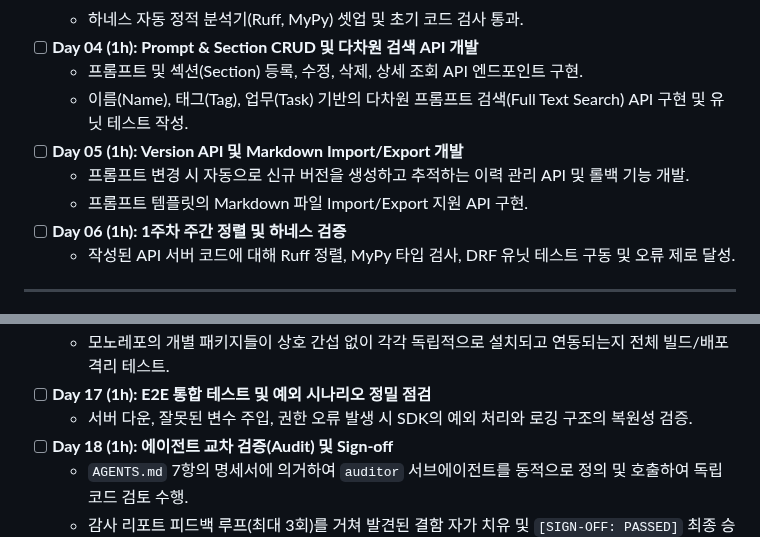
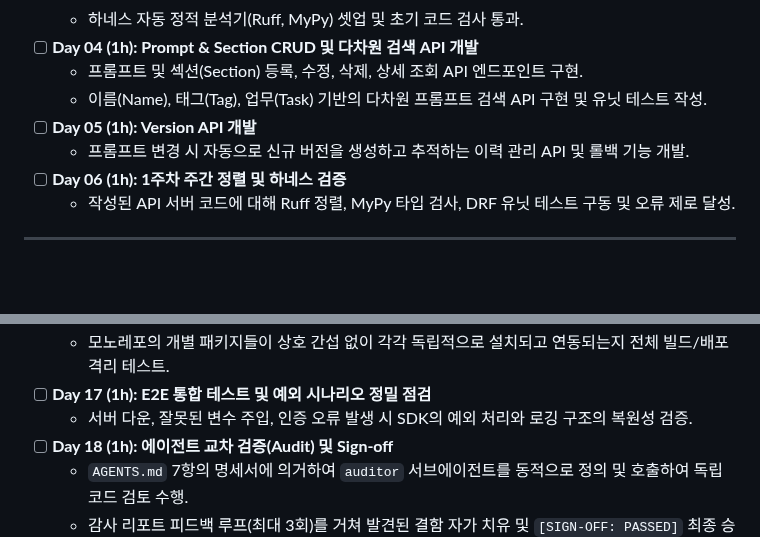
Before and after one commit to beyondVS/promptkit, a Markdown page: docs/project_plan.md, 2 parts joined by grey strips. GitHub-like rendering; blank space fills up the shorter version.

```diff
--- a/docs/project_plan.md
+++ b/docs/project_plan.md
@@ -28,10 +28,9 @@
     *   하네스 자동 정적 분석기(Ruff, MyPy) 셋업 및 초기 코드 검사 통과.
 * [ ] **Day 04 (1h): Prompt & Section CRUD 및 다차원 검색 API 개발**
     *   프롬프트 및 섹션(Section) 등록, 수정, 삭제, 상세 조회 API 엔드포인트 구현.
-    *   이름(Name), 태그(Tag), 업무(Task) 기반의 다차원 프롬프트 검색(Full Text Search) API 구현 및 유닛 테스트 작성.
-* [ ] **Day 05 (1h): Version API 및 Markdown Import/Export 개발**
+    *   이름(Name), 태그(Tag), 업무(Task) 기반의 다차원 프롬프트 검색 API 구현 및 유닛 테스트 작성.
+* [ ] **Day 05 (1h): Version API 개발**
     *   프롬프트 변경 시 자동으로 신규 버전을 생성하고 추적하는 이력 관리 API 및 롤백 기능 개발.
-    *   프롬프트 템플릿의 Markdown 파일 Import/Export 지원 API 구현.
 * [ ] **Day 06 (1h): 1주차 주간 정렬 및 하네스 검증**
     *   작성된 API 서버 코드에 대해 Ruff 정렬, MyPy 타입 검사, DRF 유닛 테스트 구동 및 오류 제로 달성.
 
@@ -74,7 +73,7 @@
 * [ ] **Day 16 (1h): 모노레포 통합 배포 및 패키지 상호 운용성 검증**
     *   모노레포의 개별 패키지들이 상호 간섭 없이 각각 독립적으로 설치되고 연동되는지 전체 빌드/배포 격리 테스트.
 * [ ] **Day 17 (1h): E2E 통합 테스트 및 예외 시나리오 정밀 점검**
-    *   서버 다운, 잘못된 변수 주입, 권한 오류 발생 시 SDK의 예외 처리와 로깅 구조의 복원성 검증.
+    *   서버 다운, 잘못된 변수 주입, 인증 오류 발생 시 SDK의 예외 처리와 로깅 구조의 복원성 검증.
 * [ ] **Day 18 (1h): 에이전트 교차 검증(Audit) 및 Sign-off**
     *   `AGENTS.md` 7항의 명세서에 의거하여 `auditor` 서브에이전트를 동적으로 정의 및 호출하여 독립 코드 검토 수행.
     *   감사 리포트 피드백 루프(최대 3회)를 거쳐 발견된 결함 자가 치유 및 `[SIGN-OFF: PASSED]` 최종 승인 획득 후 릴리즈 완료.
```
Also changed, not shown: docs/prompt-server-requirements.md (+0 -6 lines).
